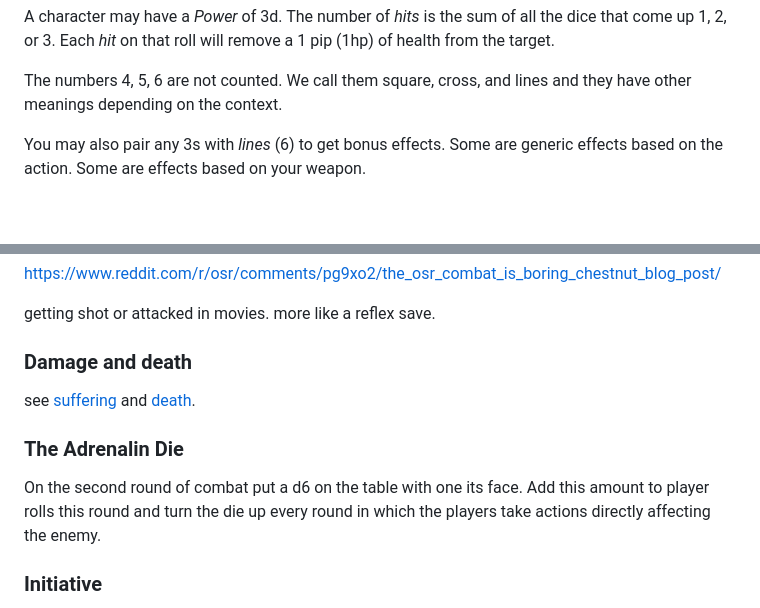
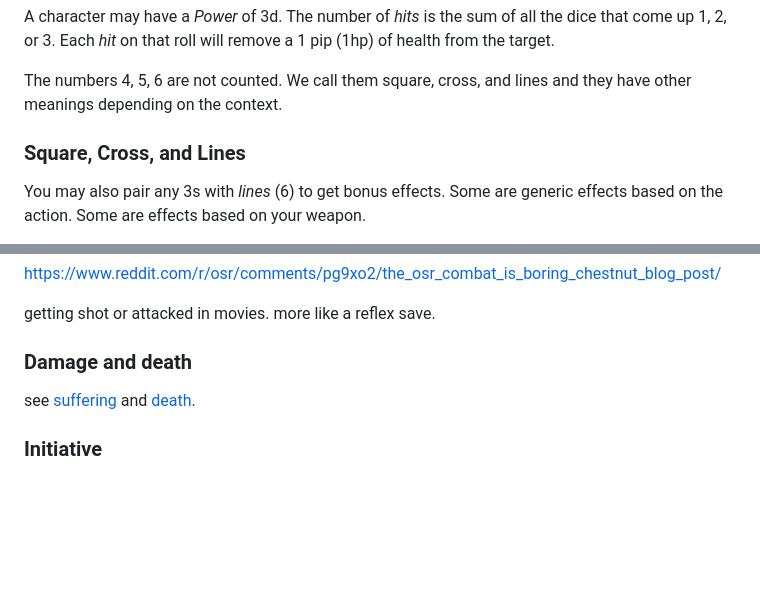
Before and after one commit to arielchuri/forglory, a Markdown page: crystalcastles.md, 2 parts joined by grey strips. GitHub-like rendering; blank space fills up the shorter version.

```diff
--- a/crystalcastles.md
+++ b/crystalcastles.md
@@ -28,6 +28,8 @@ The number of _hits_ is the sum of all the dice that come up 1, 2, or 3.
 Each _hit_ on that roll will remove a 1 pip (1hp) of health from the target.
 
 The numbers 4, 5, 6 are not counted. We call them square, cross, and lines and they have other meanings depending on the context.
+
+### Square, Cross, and Lines
 
 You may also pair any 3s with _lines_ (6) to get bonus effects.
 Some are generic effects based on the action.
@@ -427,10 +426,6 @@ getting shot or attacked in movies. more like a reflex save.
 
 see [suffering](suffering.md) and [death](death.md).
 
-### The Adrenalin Die
-
-On the second round of combat put a d6 on the table with one its face. Add this amount to player rolls this round and turn the die up every round in which the players take actions directly affecting the enemy.
-
 ### Initiative
 
 1. Parley
```
Also changed, not shown: other parts of crystalcastles.md (+2 -44 lines).
